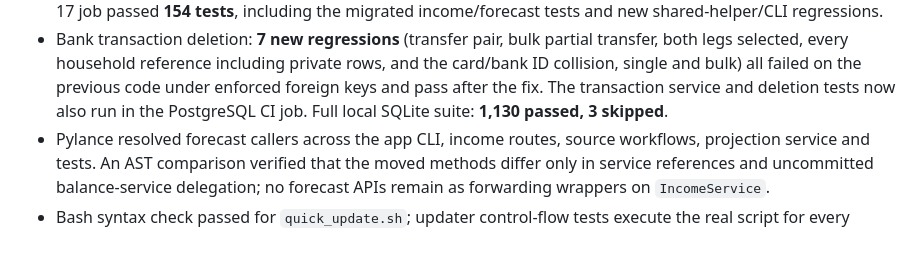
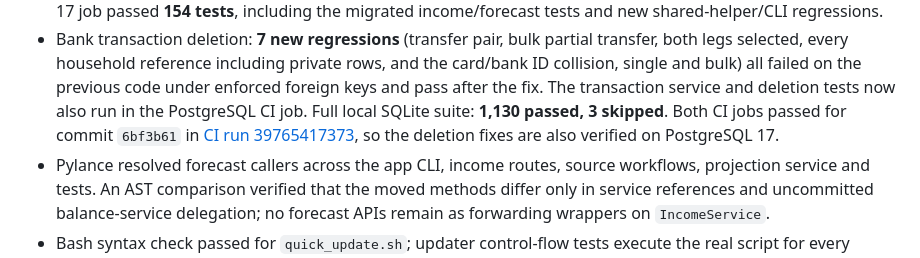
Before and after one commit to KeironTJ/JonesHQ-Finance, a Markdown page: docs/REVIEW_FINDINGS.md, the part around the change. Rendered like a GitHub page.

Commit message:
Record passing CI for bank transaction deletion fix
Co-authored-by: Copilot <223556219+Copilot@users.noreply.github.com>

```diff
--- a/docs/REVIEW_FINDINGS.md
+++ b/docs/REVIEW_FINDINGS.md
@@ -164,7 +164,9 @@ compatibility wrappers that only preserve a retired API.
   and the card/bank ID collision, single and bulk) all failed on the previous
   code under enforced foreign keys and pass after the fix. The transaction
   service and deletion tests now also run in the PostgreSQL CI job. Full local
-  SQLite suite: **1,130 passed, 3 skipped**.
+  SQLite suite: **1,130 passed, 3 skipped**. Both CI jobs passed for commit
+  `6bf3b61` in [CI run 39765417373](https://github.com/KeironTJ/JonesHQ-Finance/actions/runs/39765417373),
+  so the deletion fixes are also verified on PostgreSQL 17.
 - Pylance resolved forecast callers across the app CLI, income routes, source
   workflows, projection service and tests. An AST comparison verified that the
   moved methods differ only in service references and uncommitted balance-service
```
